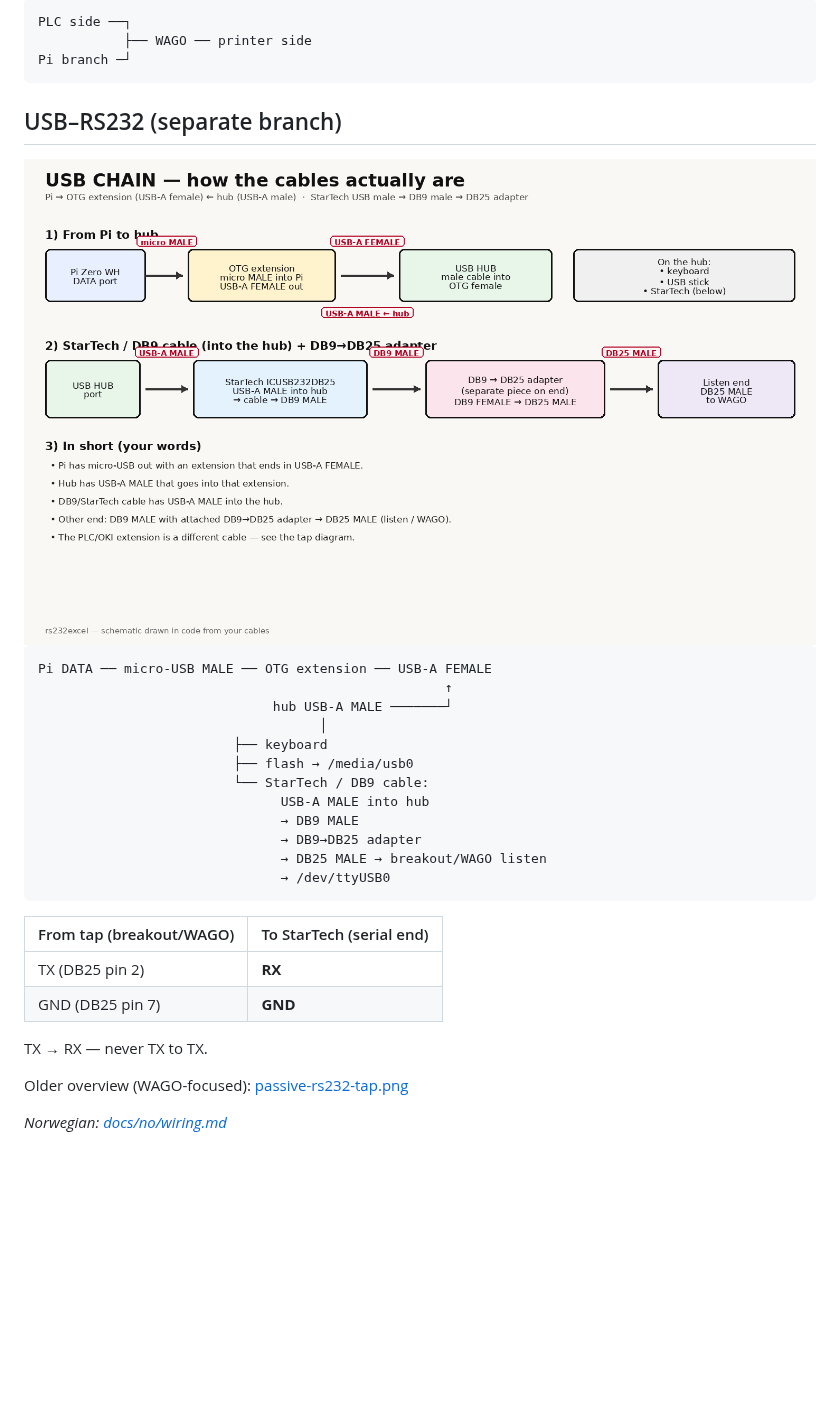
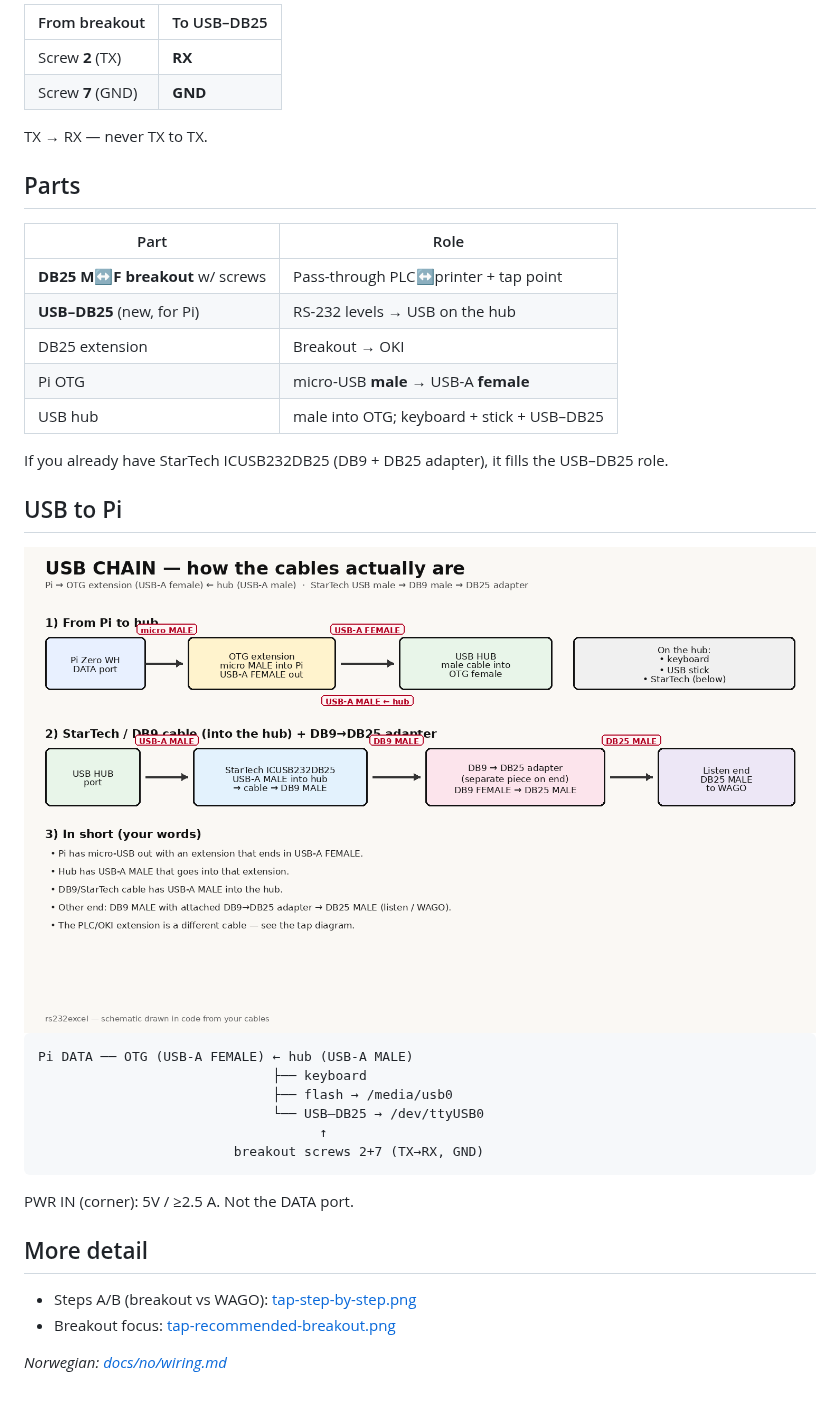
Before and after one commit to qeamer/rs232excel, a Markdown page: docs/en/wiring.md, the part around one of its changes. GitHub-like rendering; blank space fills up the shorter version.

Commit message:
Forenkle tapp-diagram: PLS hann → breakout → skriver + USB–DB25
Ny oversikt uten DB9-rot: skrue 2+7 til egen USB–DB25 på huben.

Co-authored-by: Kent <qeamer@users.noreply.github.com>

````diff
--- a/docs/en/wiring.md
+++ b/docs/en/wiring.md
@@ -53,35 +14,40 @@ Buy two breakouts if you can (one live, one spare). Cheap AliExpress/Amazon unit
-```
-PLC side ──┐
-           ├── WAGO ── printer side
-Pi branch ─┘
-```
-
-## USB–RS232 (separate branch)
-
-<img src="img/usb-chain-complete.png" width="100%" alt="USB chain with correct genders"/>
-
-```text
-Pi DATA ── micro-USB MALE ── OTG extension ── USB-A FEMALE
-                                                    ↑
-                              hub USB-A MALE ───────┘
-                                    │
-                         ├── keyboard
-                         ├── flash → /media/usb0
-                         └── StarTech / DB9 cable:
-                               USB-A MALE into hub
-                               → DB9 MALE
-                               → DB9→DB25 adapter
-                               → DB25 MALE → breakout/WAGO listen
-                               → /dev/ttyUSB0
-```
-
-| From tap (breakout/WAGO) | To StarTech (serial end) |
-|--------------------------|--------------------------|
-| TX (DB25 pin 2) | **RX** |
-| GND (DB25 pin 7) | **GND** |
+| From breakout | To USB–DB25 |
+|---------------|-------------|
+| Screw **2** (TX) | **RX** |
+| Screw **7** (GND) | **GND** |
 
 TX → RX — never TX to TX.
 
-Older overview (WAGO-focused): [passive-rs232-tap.png](img/passive-rs232-tap.png)
+## Parts
+
+| Part | Role |
+|------|------|
+| **DB25 M↔F breakout** w/ screws | Pass-through PLC↔printer + tap point |
+| **USB–DB25** (new, for Pi) | RS-232 levels → USB on the hub |
+| DB25 extension | Breakout → OKI |
+| Pi OTG | micro-USB **male** → USB-A **female** |
+| USB hub | male into OTG; keyboard + stick + USB–DB25 |
+
+If you already have StarTech ICUSB232DB25 (DB9 + DB25 adapter), it fills the USB–DB25 role.
+
+## USB to Pi
+
+<img src="img/usb-chain-complete.png" width="100%" alt="USB chain"/>
+
+```text
+Pi DATA ── OTG (USB-A FEMALE) ← hub (USB-A MALE)
+                              ├── keyboard
+                              ├── flash → /media/usb0
+                              └── USB–DB25 → /dev/ttyUSB0
+                                    ↑
+                         breakout screws 2+7 (TX→RX, GND)
+```
+
+PWR IN (corner): 5V / ≥2.5 A. Not the DATA port.
+
+## More detail
+
+- Steps A/B (breakout vs WAGO): [tap-step-by-step.png](img/tap-step-by-step.png)
+- Breakout focus: [tap-recommended-breakout.png](img/tap-recommended-breakout.png)
 
 *Norwegian: [docs/no/wiring.md](../no/wiring.md)*
````
Also changed, not shown: other parts of docs/en/wiring.md (+7 -46 lines), docs/no/wiring.md (+42 -76 lines), docs/en/img/passive-rs232-tap.png, docs/no/img/passiv-rs232-tapp.png.
